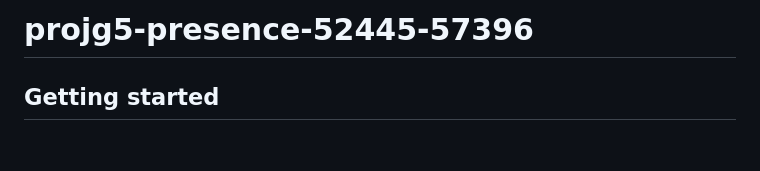
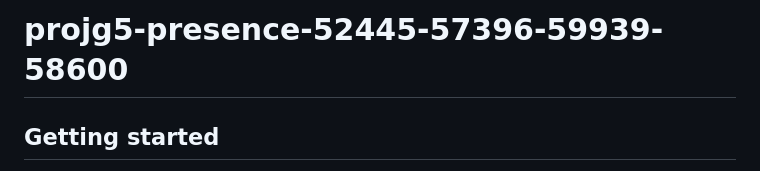
Before and after one commit to youssefrajoul/attendance-app-devops, a Markdown page: README.md, the part around the change. Drawn GitHub-style; blank space fills up the shorter version.

```diff
--- a/README.md
+++ b/README.md
@@ -1,4 +1,4 @@
-# projg5-presence-52445-57396
+# projg5-presence-52445-57396-59939-58600
 
 
 
```
